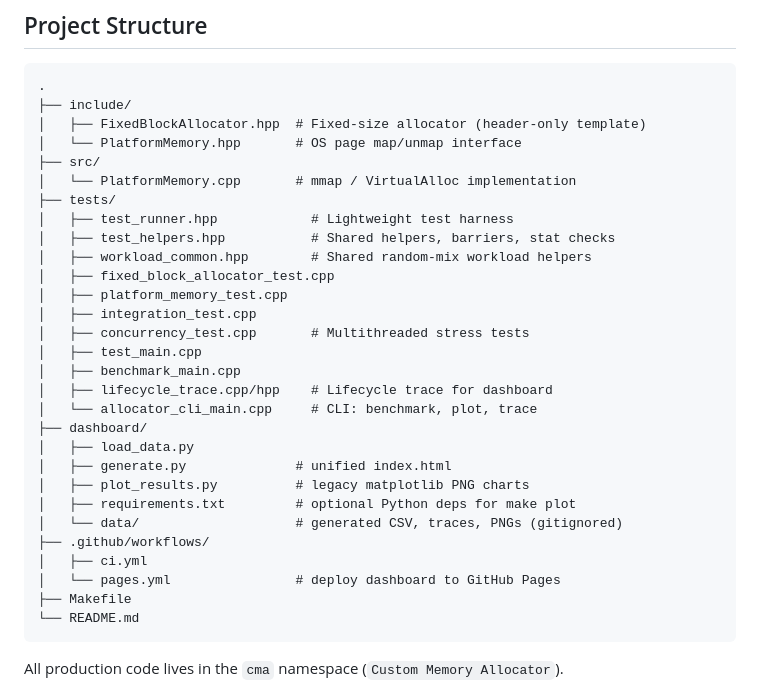
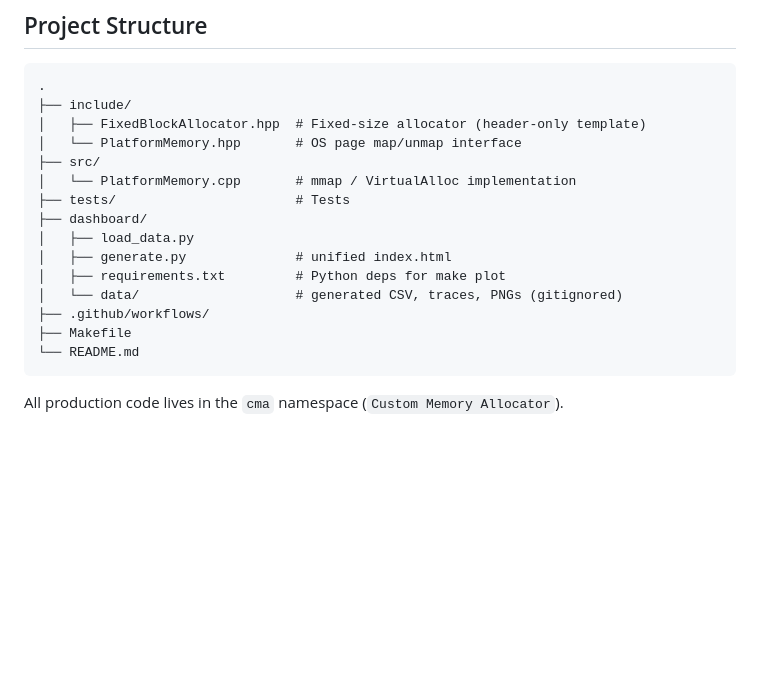
Before and after one commit to Parkryan0128/CustomMemoryAllocator, a Markdown page: README.md, the part around the change. Rendered like a GitHub page; blank space fills up the shorter version.

````diff
--- a/README.md
+++ b/README.md
@@ -22,27 +22,13 @@ A fixed-size block allocator written in C++. It serves one constant block size u
 │   └── PlatformMemory.hpp       # OS page map/unmap interface
 ├── src/
 │   └── PlatformMemory.cpp       # mmap / VirtualAlloc implementation
-├── tests/
-│   ├── test_runner.hpp            # Lightweight test harness
-│   ├── test_helpers.hpp           # Shared helpers, barriers, stat checks
-│   ├── workload_common.hpp        # Shared random-mix workload helpers
-│   ├── fixed_block_allocator_test.cpp
-│   ├── platform_memory_test.cpp
-│   ├── integration_test.cpp
-│   ├── concurrency_test.cpp       # Multithreaded stress tests
-│   ├── test_main.cpp
-│   ├── benchmark_main.cpp
-│   ├── lifecycle_trace.cpp/hpp    # Lifecycle trace for dashboard
-│   └── allocator_cli_main.cpp     # CLI: benchmark, plot, trace
+├── tests/                       # Tests
 ├── dashboard/
 │   ├── load_data.py
 │   ├── generate.py              # unified index.html
-│   ├── plot_results.py          # legacy matplotlib PNG charts
-│   ├── requirements.txt         # optional Python deps for make plot
+│   ├── requirements.txt         # Python deps for make plot
 │   └── data/                    # generated CSV, traces, PNGs (gitignored)
 ├── .github/workflows/
-│   ├── ci.yml
-│   └── pages.yml                # deploy dashboard to GitHub Pages
 ├── Makefile
 └── README.md
 ```
````
